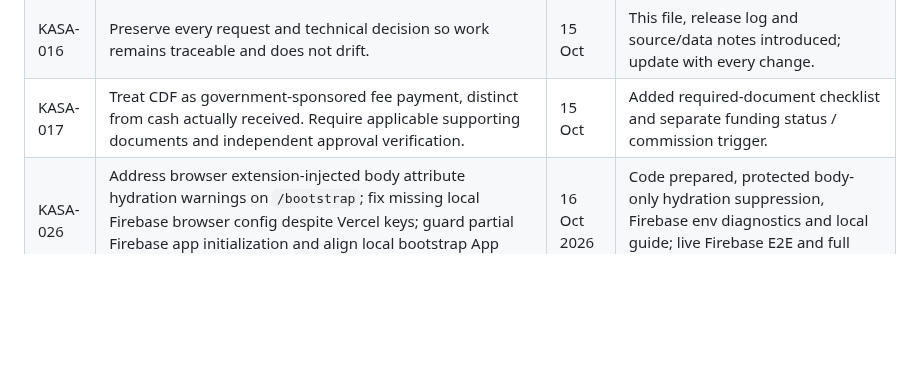
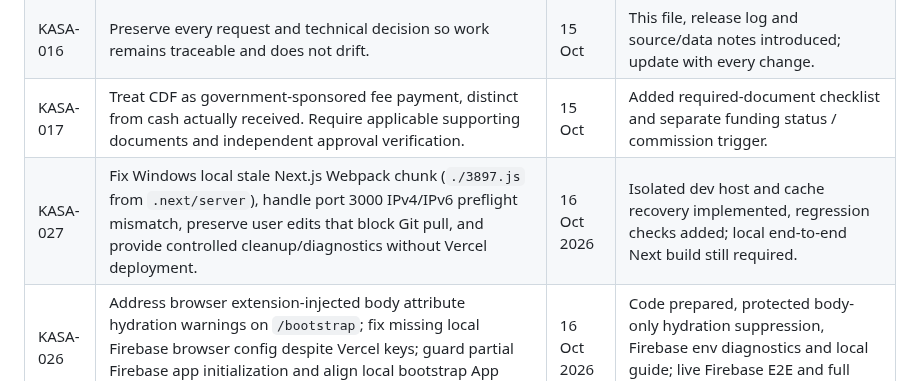
Before and after one commit to pamtechz/kasa, a Markdown page: docs/REQUIREMENTS_REGISTER.md, the part around the change. Drawn GitHub-style; blank space fills up the shorter version.

Commit message:
docs: trace stale Webpack chunk, Git blocked update, and safe Windows repair

```diff
--- a/docs/REQUIREMENTS_REGISTER.md
+++ b/docs/REQUIREMENTS_REGISTER.md
@@ -24,6 +24,7 @@ Every material KASA request must receive an identifier, date, acceptance criteri
 | KASA-015 | Implement secure initial admin bootstrap and provide direct link. | 15 Oct | Verified-email single-use `/bootstrap` page and API; alternative `scripts/bootstrap-admin.mjs`. |
 | KASA-016 | Preserve every request and technical decision so work remains traceable and does not drift. | 15 Oct | This file, release log and source/data notes introduced; update with every change. |
 | KASA-017 | Treat CDF as government-sponsored fee payment, distinct from cash actually received. Require applicable supporting documents and independent approval verification. | 15 Oct | Added required-document checklist and separate funding status / commission trigger. |
+| KASA-027 | Fix Windows local stale Next.js Webpack chunk (`./3897.js` from `.next/server`), handle port 3000 IPv4/IPv6 preflight mismatch, preserve user edits that block Git pull, and provide controlled cleanup/diagnostics without Vercel deployment. | 16 Oct 2026 | Isolated dev host and cache recovery implemented, regression checks added; local end-to-end Next build still required. |
 | KASA-026 | Address browser extension-injected body attribute hydration warnings on `/bootstrap`; fix missing local Firebase browser config despite Vercel keys; guard partial Firebase app initialization and align local bootstrap App Check with server policy; preserve no-deploy instruction. | 16 Oct 2026 | Code prepared, protected body-only hydration suppression, Firebase env diagnostics and local guide; live Firebase E2E and full build pending. |
 | KASA-025 | Resolve local Git feature-branch divergence and Next.js `routes-manifest.json` ENOENT when multiple dev/build processes contend for `.next`; add a safe PowerShell recovery workflow, diagnostics, test coverage, and separate generated directories, with no Vercel deployment. | 16 Oct 2026 | Dev launcher and per-port Next.js caches implemented in PR; 10 helper test cases checked locally, full branch build pending. |
 | KASA-024 | Permit repeat applications for a new course or later intake without creating duplicates within the same course/intake; refresh public openings, validate dynamic intake names and block reused/stale uploads. | 16 Oct 2026 | Scoped dedupe and legacy compatibility implemented; focused unit tests passed locally; live Firestore E2E pending. |
```
